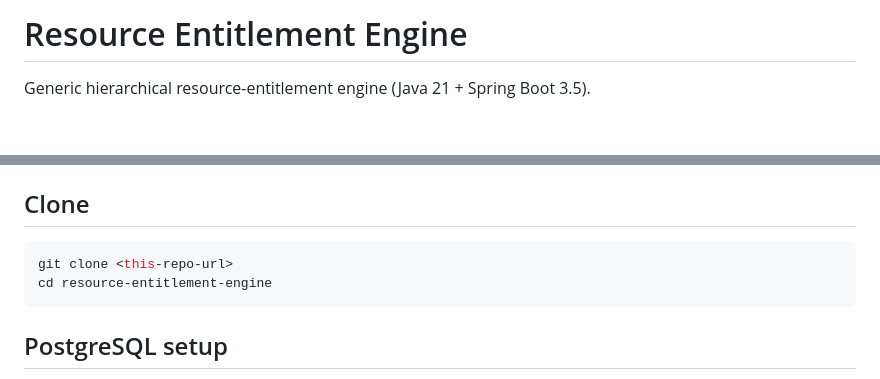
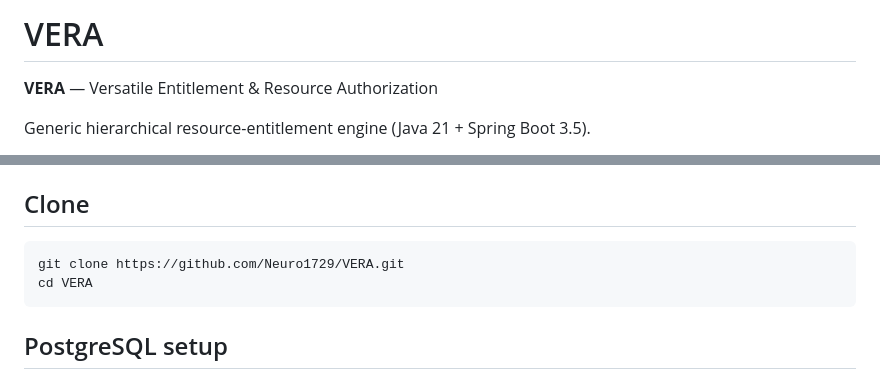
Before and after one commit to Neuro1729/VERA, a Markdown page: README.md, 2 parts joined by grey strips. Rendered like a GitHub page; blank space fills up the shorter version.

Commit message:
docs: rebrand project as VERA
Co-authored-by: Cursor <cursoragent@cursor.com>

````diff
--- a/README.md
+++ b/README.md
@@ -1,4 +1,6 @@
-# Resource Entitlement Engine
+# VERA
+
+**VERA** — Versatile Entitlement & Resource Authorization
 
 Generic hierarchical resource-entitlement engine (Java 21 + Spring Boot 3.5).
 
@@ -17,8 +19,8 @@ On Windows, `mvnw` is a shell script. Use Git Bash / WSL (`./mvnw ...`) or a loc
 ## Clone
 
 ```bash
-git clone <this-repo-url>
-cd resource-entitlement-engine
+git clone https://github.com/Neuro1729/VERA.git
+cd VERA
 ```
 
 ## PostgreSQL setup
````
